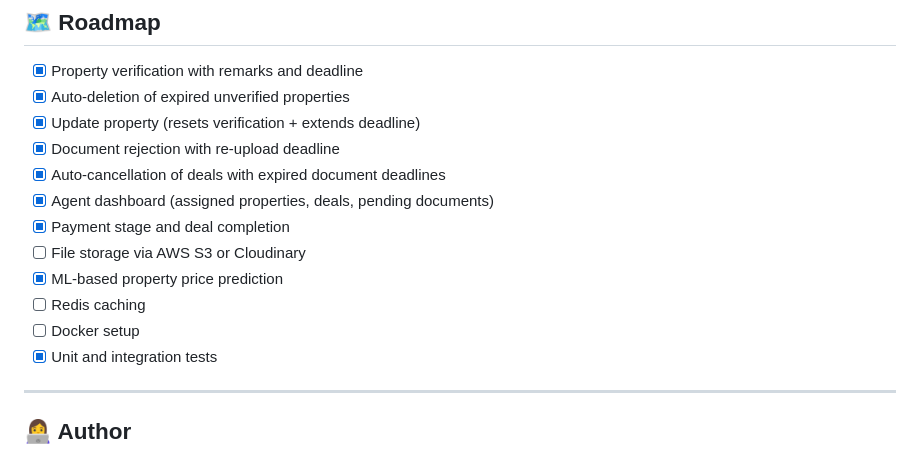
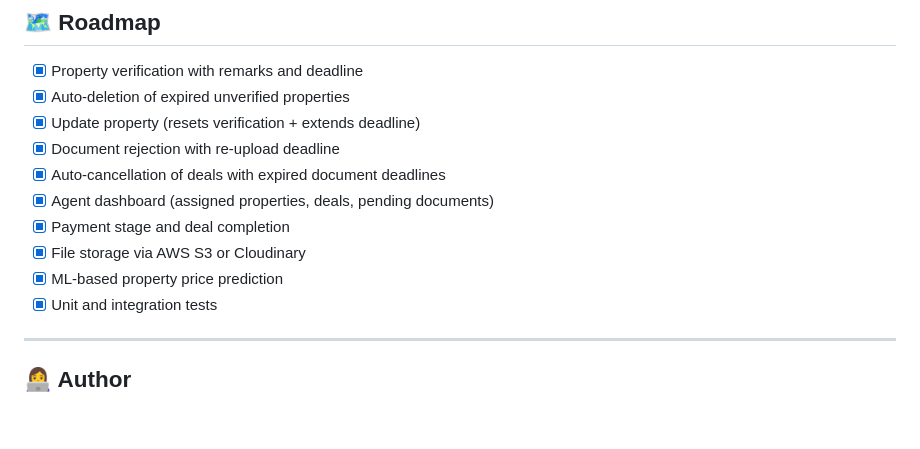
Before and after one commit to Priyamvada4627/Broker-Project, a Markdown page: README.md, the part around the change. Drawn GitHub-style; blank space fills up the shorter version.

```diff
--- a/README.md
+++ b/README.md
@@ -328,10 +328,8 @@ When an interest is created, an agent is assigned based on the property's city:
 - [x] Auto-cancellation of deals with expired document deadlines
 - [x] Agent dashboard (assigned properties, deals, pending documents)
 - [x] Payment stage and deal completion
-- [ ] File storage via AWS S3 or Cloudinary
+- [x] File storage via AWS S3 or Cloudinary
 - [x] ML-based property price prediction
-- [ ] Redis caching
-- [ ] Docker setup
 - [x] Unit and integration tests
 
 ---
```
